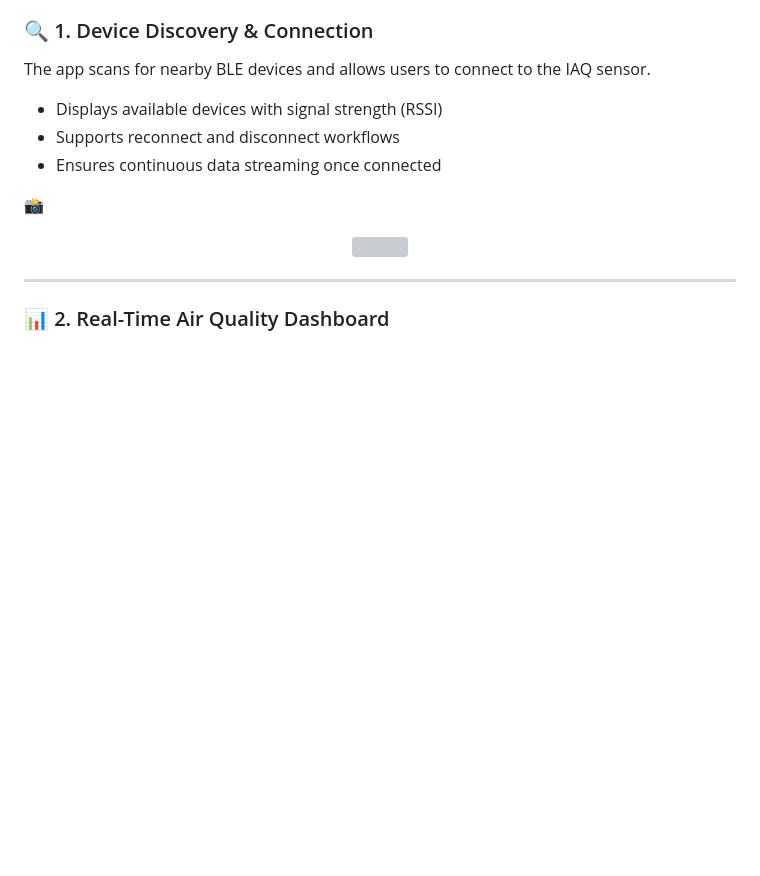
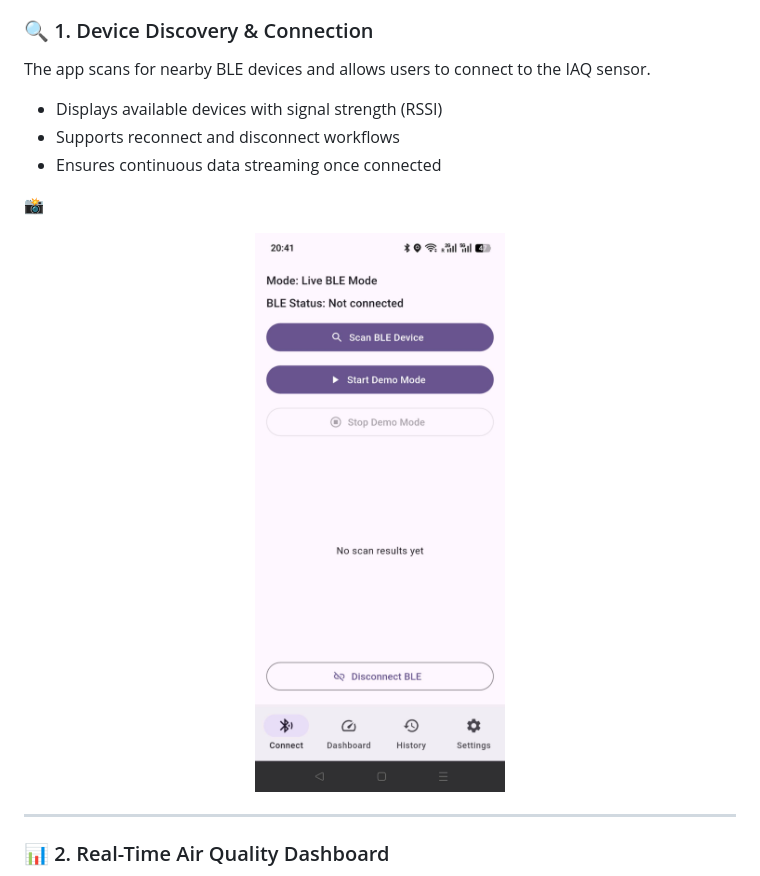
Before and after one commit to wuyitong0325/casa0015, a Markdown page: README.md, the part around the change. GitHub-like rendering; blank space fills up the shorter version; grey boxes are pictures that could not be loaded.

```diff
--- a/README.md
+++ b/README.md
@@ -27,7 +27,7 @@ The app scans for nearby BLE devices and allows users to connect to the IAQ sens
 
 📸
 <p align="center">
-  <img src="" width="350">
+  <img src="connect_page.jpg" width="350">
 </p>
 
 
```
